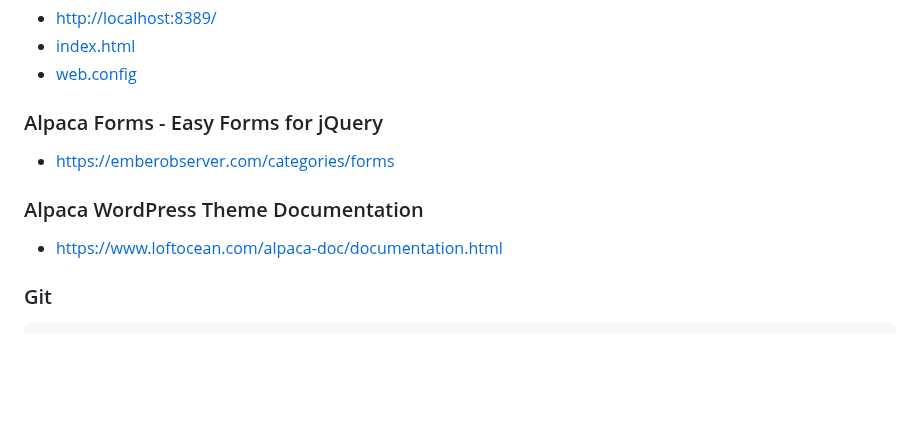
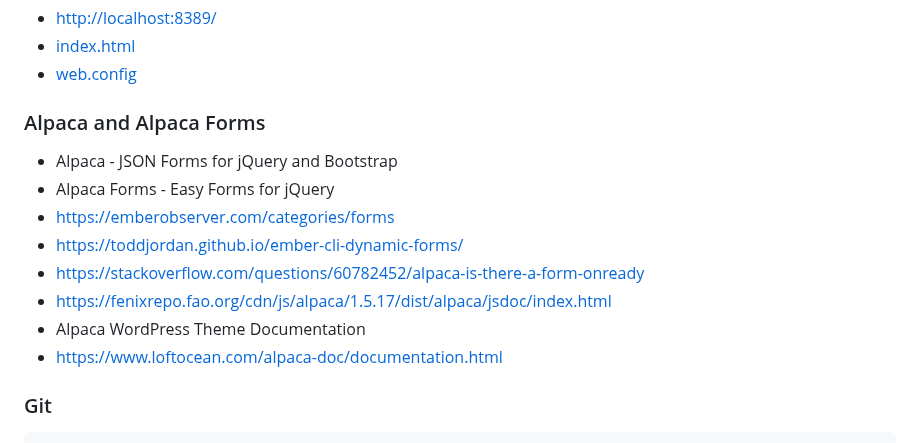
Before and after one commit to gtechsltn/HTML_CSS_JavaScript_Jquery_Bootstrap, a Markdown page: README.md, the part around the change. GitHub-like rendering; blank space fills up the shorter version.

```diff
--- a/README.md
+++ b/README.md
@@ -73,10 +73,14 @@
 + <a href="https://github.com/gtechsltn/HTML_CSS_JavaScript_Jquery_Bootstrap/blob/main/src/index.html" target="_blank">index.html</a>
 + <a href="https://github.com/gtechsltn/HTML_CSS_JavaScript_Jquery_Bootstrap/blob/main/src/index.html" target="_blank">web.config</a>
 
-### Alpaca Forms - Easy Forms for jQuery
+### Alpaca and Alpaca Forms
++ Alpaca - JSON Forms for jQuery and Bootstrap
++ Alpaca Forms - Easy Forms for jQuery
 + https://emberobserver.com/categories/forms
-
-### Alpaca WordPress Theme Documentation
++ https://toddjordan.github.io/ember-cli-dynamic-forms/
++ https://stackoverflow.com/questions/60782452/alpaca-is-there-a-form-onready
++ https://fenixrepo.fao.org/cdn/js/alpaca/1.5.17/dist/alpaca/jsdoc/index.html
++ Alpaca WordPress Theme Documentation
 + https://www.loftocean.com/alpaca-doc/documentation.html
 
 ### Git
```
